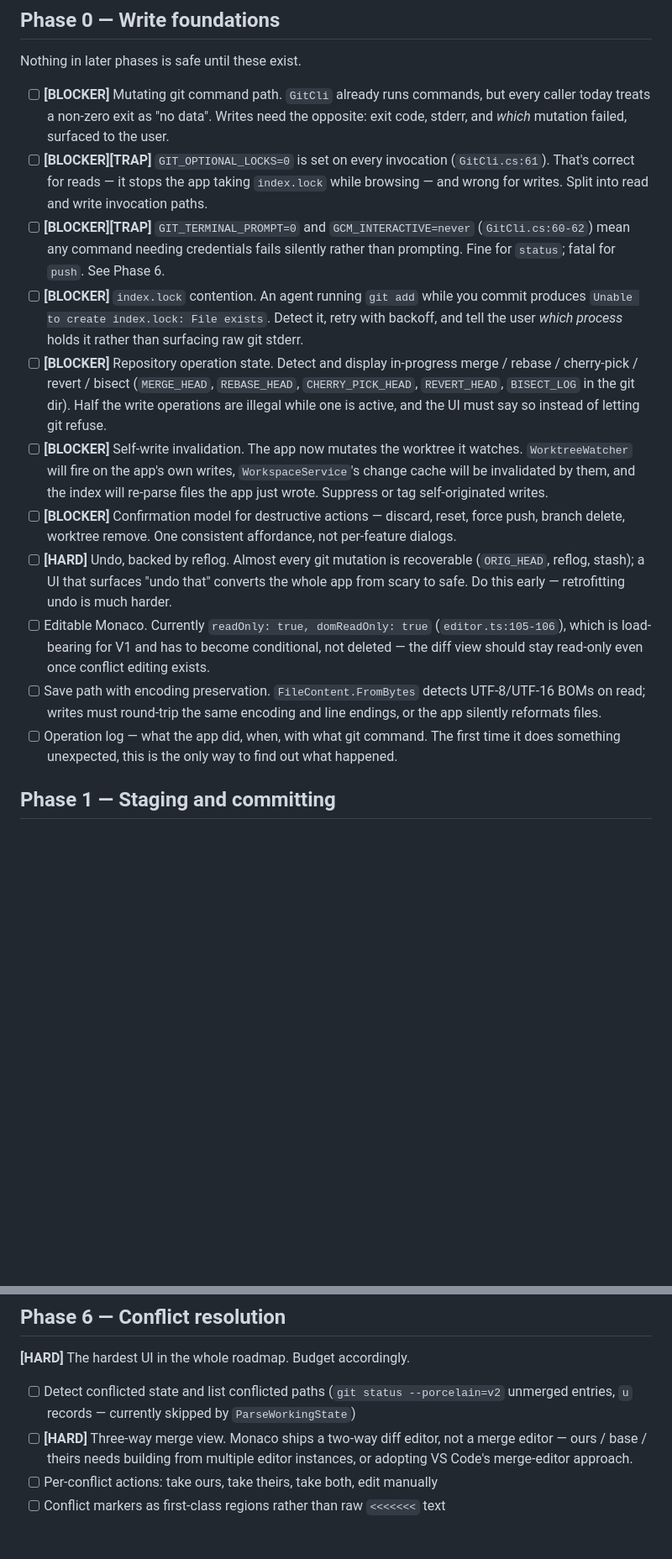
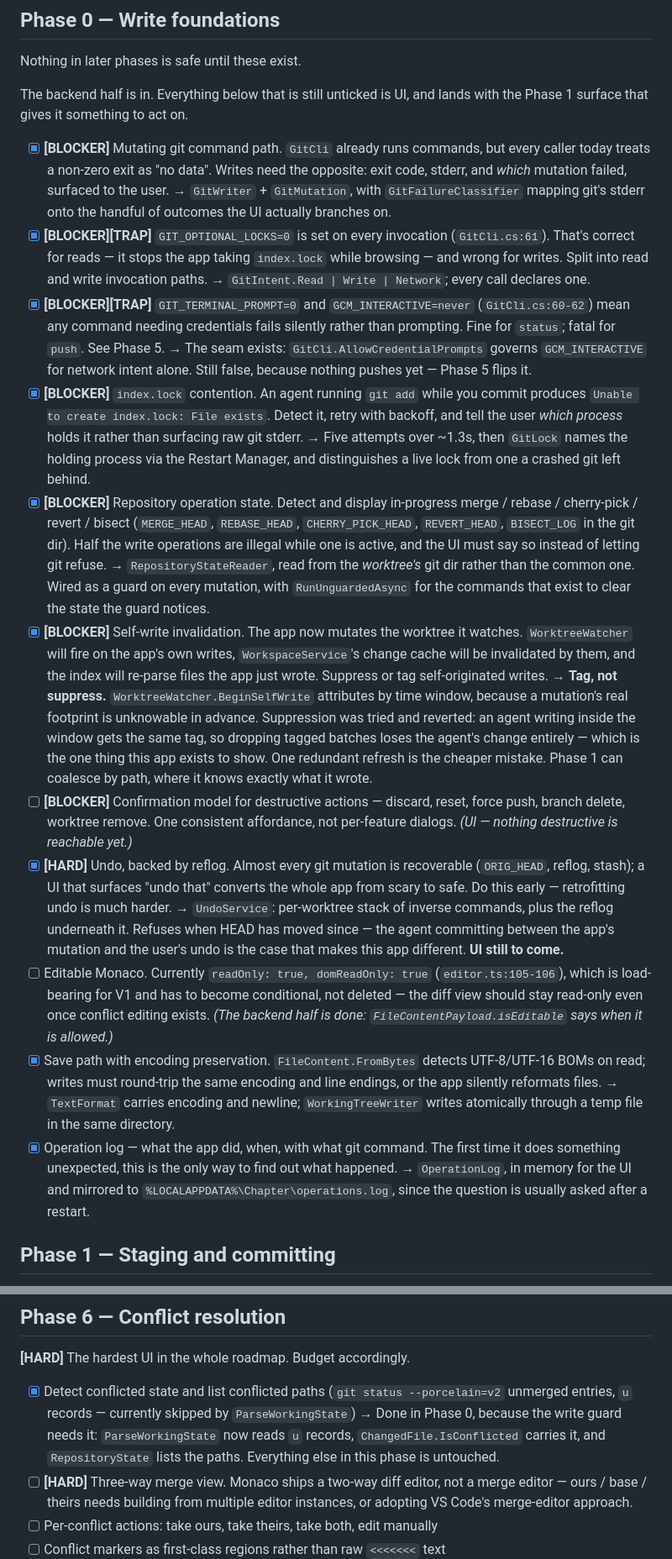
Before and after one commit to letrquan/chapter, a Markdown page: docs/ROADMAP.md, 2 parts joined by grey strips. Shown at 84% size. Rendered like a GitHub page; blank space fills up the shorter version.

Commit message:
docs: record what Phase 0 landed
Ticks the items that now exist and says what each became, including the two that
turned out differently from the plan. The write guard had to learn what a
mutation is attempting, because blocking every write during a merge blocks git
add on a resolved file — the command that ends the merge. And self-write
handling ended up tagging rather than suppressing: suppression was implemented,
then reverted, because attribution is by time window and an agent writing inside
it carries the same tag, so dropping tagged batches loses the agent's change.

Conflict detection moved forward from Phase 6 because the guard needed it;
nothing else in that phase is touched.

The two UI items stay open on purpose. A confirmation model has nothing
destructive to confirm yet, and an editable Monaco without a save keystroke
would let edits be discarded silently, which is worse than read-only — both
belong with the Phase 1 surface that gives them something to act on.

Co-Authored-By: Claude Opus 5 (1M context) <noreply@anthropic.com>
Claude-Session: https://claude.ai/code/session_01XY4M2fhQ8aFzaJBcjPGFwD

```diff
--- a/docs/ROADMAP.md
+++ b/docs/ROADMAP.md
@@ -19,41 +19,70 @@ the current code will actively fight you.
 
 Nothing in later phases is safe until these exist.
 
-- [ ] **[BLOCKER]** Mutating git command path. `GitCli` already runs commands, but every
+The backend half is in. Everything below that is still unticked is UI, and lands with the
+Phase 1 surface that gives it something to act on.
+
+- [x] **[BLOCKER]** Mutating git command path. `GitCli` already runs commands, but every
       caller today treats a non-zero exit as "no data". Writes need the opposite: exit
       code, stderr, and *which* mutation failed, surfaced to the user.
-- [ ] **[BLOCKER][TRAP]** `GIT_OPTIONAL_LOCKS=0` is set on every invocation
+      → `GitWriter` + `GitMutation`, with `GitFailureClassifier` mapping git's stderr onto
+      the handful of outcomes the UI actually branches on.
+- [x] **[BLOCKER][TRAP]** `GIT_OPTIONAL_LOCKS=0` is set on every invocation
       (`GitCli.cs:61`). That's correct for reads — it stops the app taking `index.lock`
       while browsing — and wrong for writes. Split into read and write invocation paths.
-- [ ] **[BLOCKER][TRAP]** `GIT_TERMINAL_PROMPT=0` and `GCM_INTERACTIVE=never`
+      → `GitIntent.Read | Write | Network`; every call declares one.
+- [x] **[BLOCKER][TRAP]** `GIT_TERMINAL_PROMPT=0` and `GCM_INTERACTIVE=never`
       (`GitCli.cs:60-62`) mean any command needing credentials fails silently rather than
-      prompting. Fine for `status`; fatal for `push`. See Phase 6.
-- [ ] **[BLOCKER]** `index.lock` contention. An agent running `git add` while you commit
+      prompting. Fine for `status`; fatal for `push`. See Phase 5.
+      → The seam exists: `GitCli.AllowCredentialPrompts` governs `GCM_INTERACTIVE` for
+      network intent alone. Still false, because nothing pushes yet — Phase 5 flips it.
+- [x] **[BLOCKER]** `index.lock` contention. An agent running `git add` while you commit
       produces `Unable to create index.lock: File exists`. Detect it, retry with backoff,
       and tell the user *which process* holds it rather than surfacing raw git stderr.
-- [ ] **[BLOCKER]** Repository operation state. Detect and display in-progress
+      → Five attempts over ~1.3s, then `GitLock` names the holding process via the Restart
+      Manager, and distinguishes a live lock from one a crashed git left behind.
+- [x] **[BLOCKER]** Repository operation state. Detect and display in-progress
       merge / rebase / cherry-pick / revert / bisect (`MERGE_HEAD`, `REBASE_HEAD`,
       `CHERRY_PICK_HEAD`, `REVERT_HEAD`, `BISECT_LOG` in the git dir). Half the write
       operations are illegal while one is active, and the UI must say so instead of
       letting git refuse.
-- [ ] **[BLOCKER]** Self-write invalidation. The app now mutates the worktree it watches.
+      → `RepositoryStateReader`, read from the *worktree's* git dir rather than the common
+      one. Wired as a guard on every mutation, with `RunUnguardedAsync` for the commands
+      that exist to clear the state the guard notices.
+- [x] **[BLOCKER]** Self-write invalidation. The app now mutates the worktree it watches.
       `WorktreeWatcher` will fire on the app's own writes, `WorkspaceService`'s change
       cache will be invalidated by them, and the index will re-parse files the app just
       wrote. Suppress or tag self-originated writes.
+      → **Tag, not suppress.** `WorktreeWatcher.BeginSelfWrite` attributes by time window,
+      because a mutation's real footprint is unknowable in advance. Suppression was tried
+      and reverted: an agent writing inside the window gets the same tag, so dropping
+      tagged batches loses the agent's change entirely — which is the one thing this app
+      exists to show. One redundant refresh is the cheaper mistake. Phase 1 can coalesce
+      by path, where it knows exactly what it wrote.
 - [ ] **[BLOCKER]** Confirmation model for destructive actions — discard, reset, force
       push, branch delete, worktree remove. One consistent affordance, not per-feature
-      dialogs.
-- [ ] **[HARD]** Undo, backed by reflog. Almost every git mutation is recoverable
+      dialogs. *(UI — nothing destructive is reachable yet.)*
+- [x] **[HARD]** Undo, backed by reflog. Almost every git mutation is recoverable
       (`ORIG_HEAD`, reflog, stash); a UI that surfaces "undo that" converts the whole app
       from scary to safe. Do this early — retrofitting undo is much harder.
+      → `UndoService`: per-worktree stack of inverse commands, plus the reflog underneath
+      it. Refuses when HEAD has moved since — the agent committing between the app's
+      mutation and the user's undo is the case that makes this app different.
+      **UI still to come.**
 - [ ] Editable Monaco. Currently `readOnly: true, domReadOnly: true` (`editor.ts:105-106`),
       which is load-bearing for V1 and has to become conditional, not deleted — the diff
       view should stay read-only even once conflict editing exists.
-- [ ] Save path with encoding preservation. `FileContent.FromBytes` detects UTF-8/UTF-16
+      *(The backend half is done: `FileContentPayload.isEditable` says when it is allowed.)*
+- [x] Save path with encoding preservation. `FileContent.FromBytes` detects UTF-8/UTF-16
       BOMs on read; writes must round-trip the same encoding and line endings, or the app
       silently reformats files.
-- [ ] Operation log — what the app did, when, with what git command. The first time it
+      → `TextFormat` carries encoding and newline; `WorkingTreeWriter` writes atomically
+      through a temp file in the same directory.
+- [x] Operation log — what the app did, when, with what git command. The first time it
       does something unexpected, this is the only way to find out what happened.
+      → `OperationLog`, in memory for the UI and mirrored to
+      `%LOCALAPPDATA%\Chapter\operations.log`, since the question is usually asked after a
+      restart.
 
 ## Phase 1 — Staging and committing
 
@@ -154,8 +183,11 @@ The credential story is the hard part, not the commands.
 
 **[HARD]** The hardest UI in the whole roadmap. Budget accordingly.
 
-- [ ] Detect conflicted state and list conflicted paths (`git status --porcelain=v2`
+- [x] Detect conflicted state and list conflicted paths (`git status --porcelain=v2`
       unmerged entries, `u` records — currently skipped by `ParseWorkingState`)
+      → Done in Phase 0, because the write guard needs it: `ParseWorkingState` now reads
+      `u` records, `ChangedFile.IsConflicted` carries it, and `RepositoryState` lists the
+      paths. Everything else in this phase is untouched.
 - [ ] **[HARD]** Three-way merge view. Monaco ships a two-way diff editor, not a merge
       editor — ours / base / theirs needs building from multiple editor instances, or
       adopting VS Code's merge-editor approach.
```
Also changed, not shown: other parts of docs/ROADMAP.md (+4 -1 lines).
